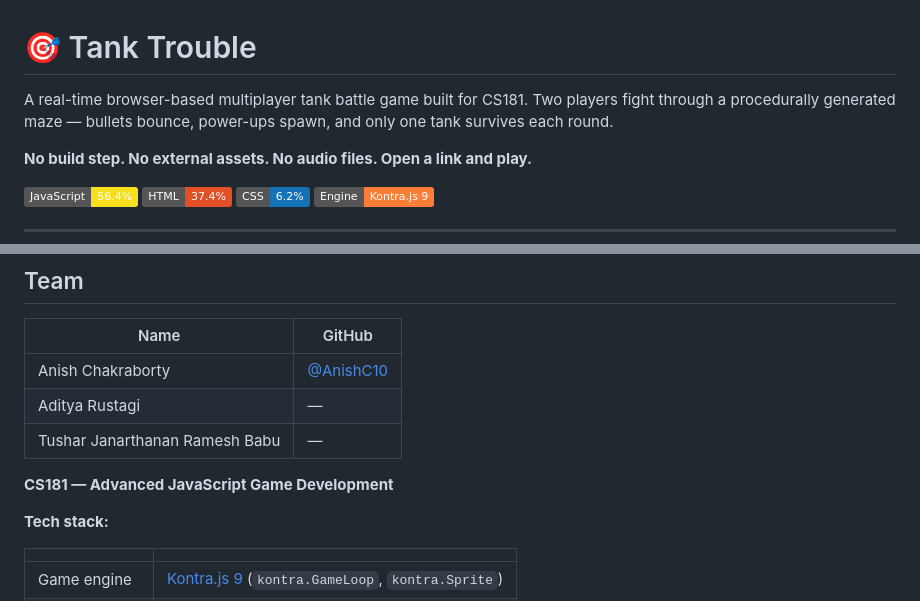
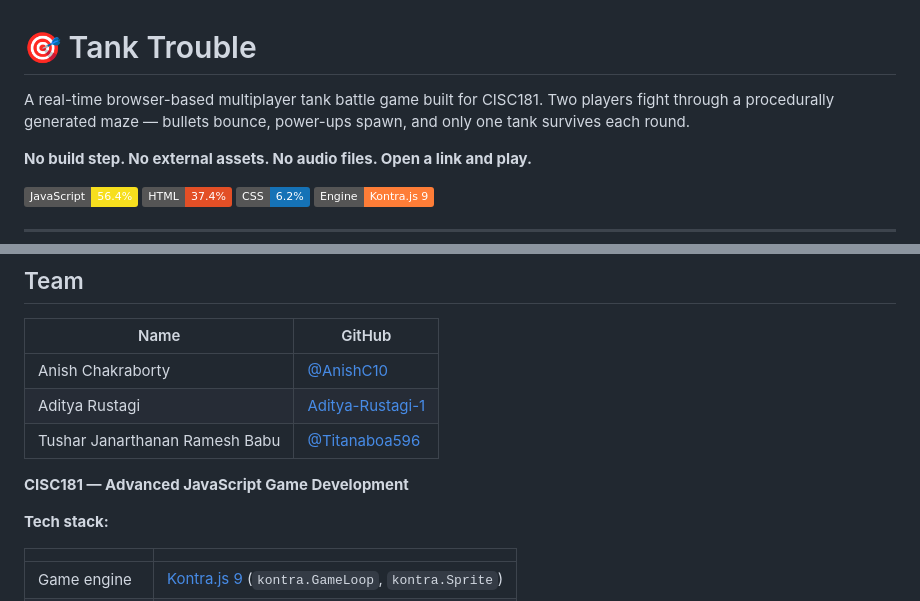
Before and after one commit to AnishC10/Tank-Trouble, a Markdown page: README.md, 2 parts joined by grey strips. Drawn GitHub-style; badges without logos.

```diff
--- a/README.md
+++ b/README.md
@@ -1,6 +1,6 @@
 # 🎯 Tank Trouble
 
-A real-time browser-based multiplayer tank battle game built for CS181. Two players fight through a procedurally generated maze — bullets bounce, power-ups spawn, and only one tank survives each round.
+A real-time browser-based multiplayer tank battle game built for CISC181. Two players fight through a procedurally generated maze — bullets bounce, power-ups spawn, and only one tank survives each round.
 
 **No build step. No external assets. No audio files. Open a link and play.**
 
@@ -280,10 +280,10 @@ Share the Netlify URL — online play works worldwide with no local server neede
 | Name | GitHub |
 |---|---|
 | Anish Chakraborty | [@AnishC10](https://github.com/AnishC10) |
-| Aditya Rustagi | — |
-| Tushar Janarthanan Ramesh Babu | — |
+| Aditya Rustagi | [Aditya-Rustagi-1](https://github.com/Aditya-Rustagi-1) |
+| Tushar Janarthanan Ramesh Babu | [@Titanaboa596](https://github.com/Titanaboa596) |
 
-**CS181 — Advanced JavaScript Game Development**
+**CISC181 — Advanced JavaScript Game Development**
 
 **Tech stack:**
 
```
